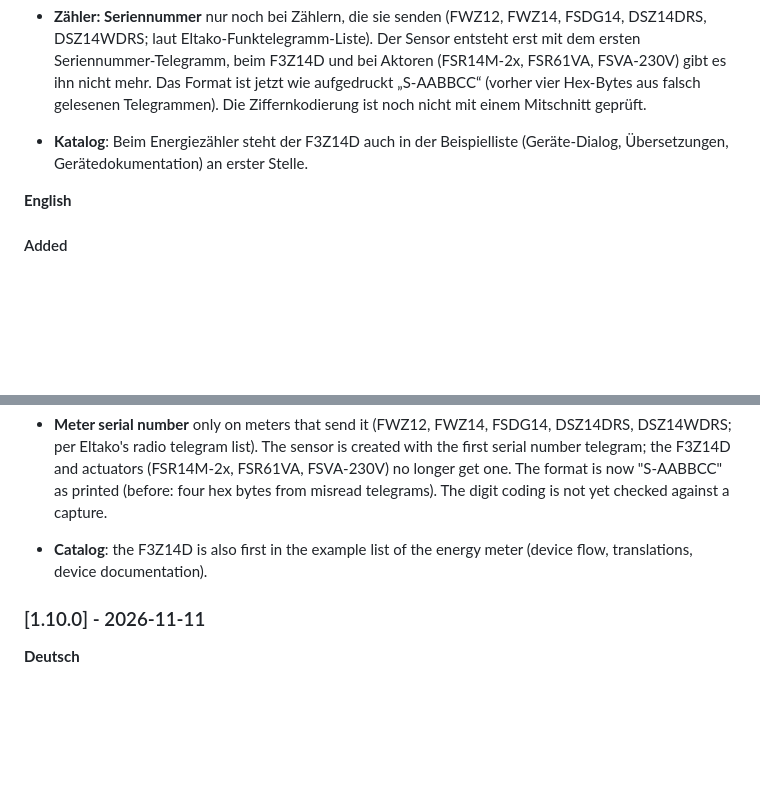
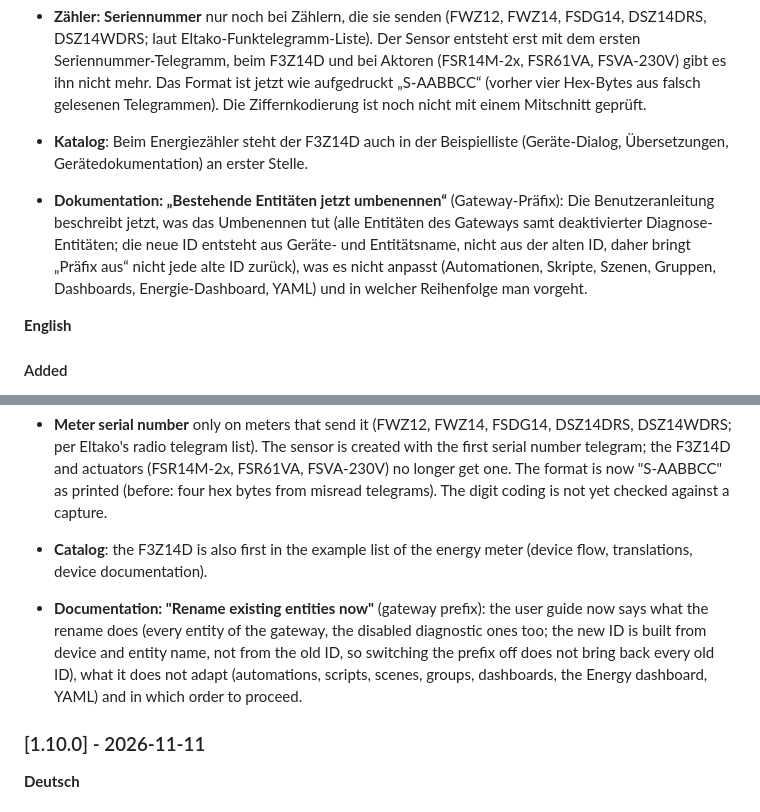
Before and after one commit to bertel2020/HA-Enocean-Eltako, a Markdown page: CHANGELOG.md, 2 parts joined by grey strips. Drawn GitHub-style; blank space fills up the shorter version.

```diff
--- a/CHANGELOG.md
+++ b/CHANGELOG.md
@@ -32,6 +32,8 @@ has a German and an English part (German first). The format follows [Keep a Chan
 
 - **Katalog**: Beim Energiezähler steht der F3Z14D auch in der Beispielliste (Geräte-Dialog, Übersetzungen, Gerätedokumentation) an erster Stelle.
 
+- **Dokumentation: „Bestehende Entitäten jetzt umbenennen“** (Gateway-Präfix): Die Benutzeranleitung beschreibt jetzt, was das Umbenennen tut (alle Entitäten des Gateways samt deaktivierter Diagnose-Entitäten; die neue ID entsteht aus Geräte- und Entitätsname, nicht aus der alten ID, daher bringt „Präfix aus“ nicht jede alte ID zurück), was es nicht anpasst (Automationen, Skripte, Szenen, Gruppen, Dashboards, Energie-Dashboard, YAML) und in welcher Reihenfolge man vorgeht.
+
 **English**
 
 #### Added
@@ -57,6 +59,8 @@ has a German and an English part (German first). The format follows [Keep a Chan
 - **Meter serial number** only on meters that send it (FWZ12, FWZ14, FSDG14, DSZ14DRS, DSZ14WDRS; per Eltako's radio telegram list). The sensor is created with the first serial number telegram; the F3Z14D and actuators (FSR14M-2x, FSR61VA, FSVA-230V) no longer get one. The format is now "S-AABBCC" as printed (before: four hex bytes from misread telegrams). The digit coding is not yet checked against a capture.
 
 - **Catalog**: the F3Z14D is also first in the example list of the energy meter (device flow, translations, device documentation).
+
+- **Documentation: "Rename existing entities now"** (gateway prefix): the user guide now says what the rename does (every entity of the gateway, the disabled diagnostic ones too; the new ID is built from device and entity name, not from the old ID, so switching the prefix off does not bring back every old ID), what it does not adapt (automations, scripts, scenes, groups, dashboards, the Energy dashboard, YAML) and in which order to proceed.
 
 ### [1.10.0] - 2026-11-11
 
```
Also changed, not shown: docs/USER-GUIDE.de.md (+27 -2 lines), docs/USER-GUIDE.md (+26 -2 lines).
